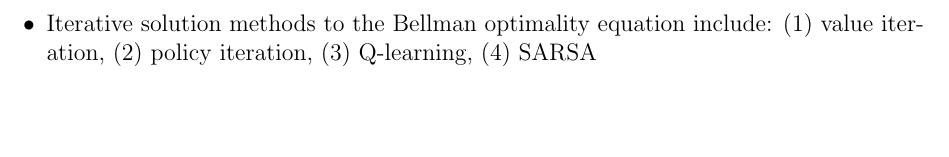
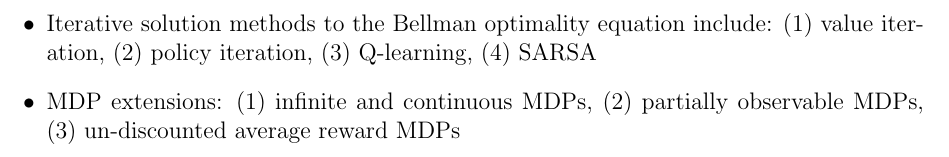
Before and after one commit to eliandrew/reinforcement_learning, a LaTeX document (eli/notes/lectures/ucl/lecture2/lect2Notes.tex): part of page 3 of 3, cut so that both start at the same text, the shorter picture padded with empty space. Compiled offline with pdfLaTeX.

Commit message:
Finish lecture 2 notes

```diff
--- a/eli/notes/lectures/ucl/lecture2/lect2Notes.tex
+++ b/eli/notes/lectures/ucl/lecture2/lect2Notes.tex
@@ -80,6 +80,7 @@ Name: & Eli Andrew
     \item Bellman optimality equation is non-linear and has no closed form solution in general.
     \item Iterative solution methods to the Bellman optimality equation include: (1) value iteration, (2) policy iteration,
     (3) Q-learning, (4) SARSA
+    \item MDP extensions: (1) infinite and continuous MDPs, (2) partially observable MDPs, (3) un-discounted average reward MDPs
   \end{itemize}
 
 
```
Also changed, not shown: eli/notes/lectures/ucl/lecture2/lect2Notes.pdf.
